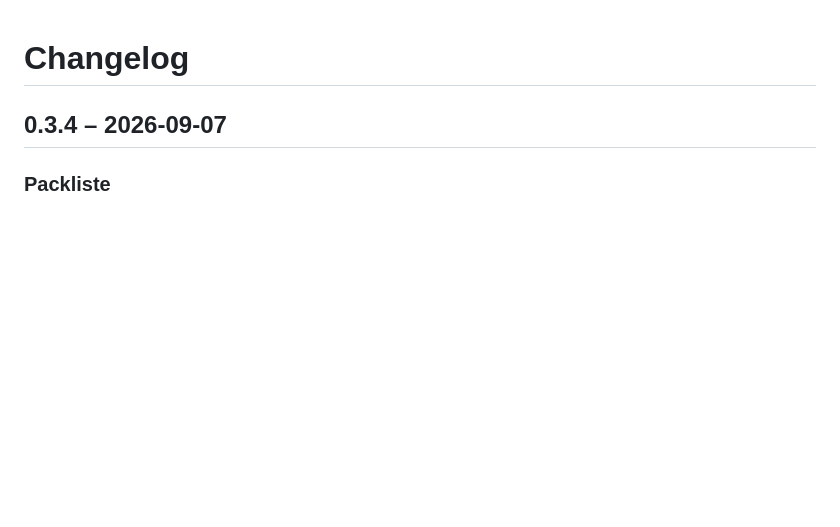
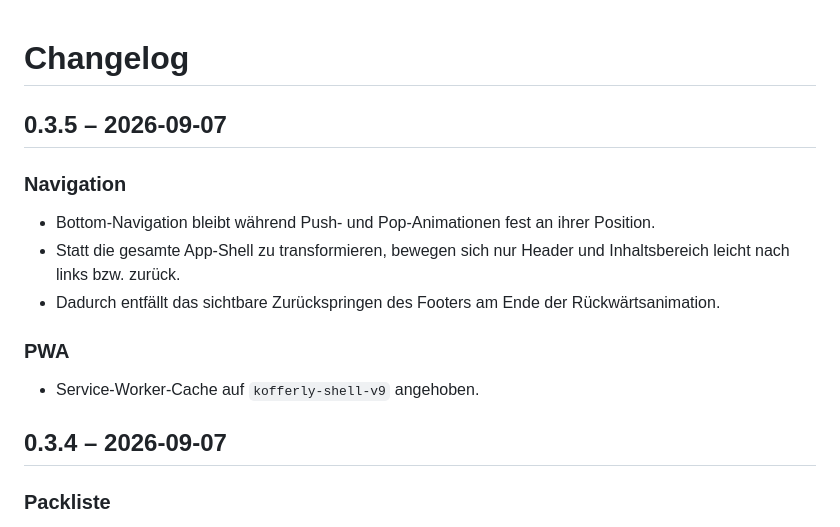
Before and after one commit to SomeCGMGuy/kofferly, a Markdown page: CHANGELOG.md, the part around the change. GitHub-like rendering; blank space fills up the shorter version.

Commit message:
docs: document stable footer push transition

```diff
--- a/CHANGELOG.md
+++ b/CHANGELOG.md
@@ -1,4 +1,14 @@
 # Changelog
+
+## 0.3.5 – 2026-09-07
+
+### Navigation
+- Bottom-Navigation bleibt während Push- und Pop-Animationen fest an ihrer Position.
+- Statt die gesamte App-Shell zu transformieren, bewegen sich nur Header und Inhaltsbereich leicht nach links bzw. zurück.
+- Dadurch entfällt das sichtbare Zurückspringen des Footers am Ende der Rückwärtsanimation.
+
+### PWA
+- Service-Worker-Cache auf `kofferly-shell-v9` angehoben.
 
 ## 0.3.4 – 2026-09-07
 
```
